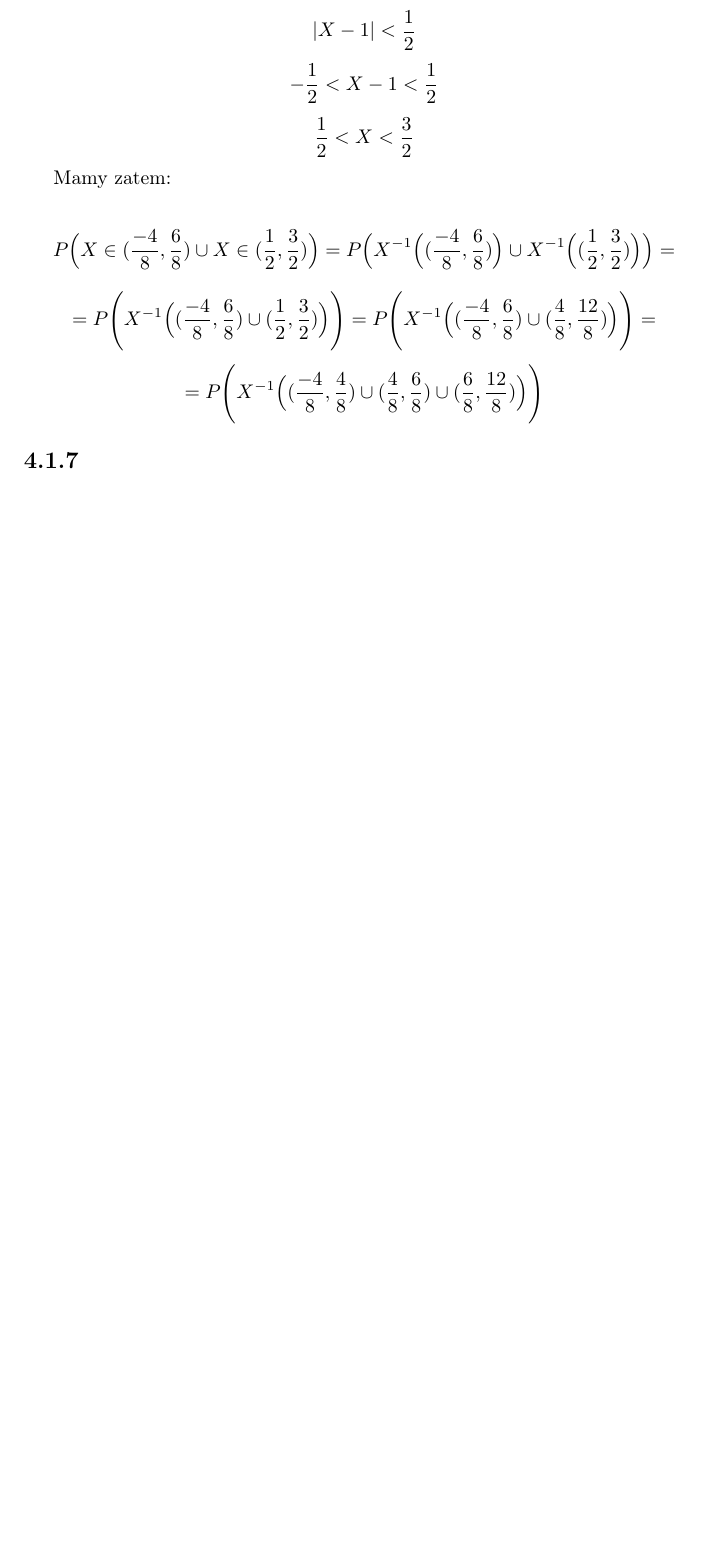
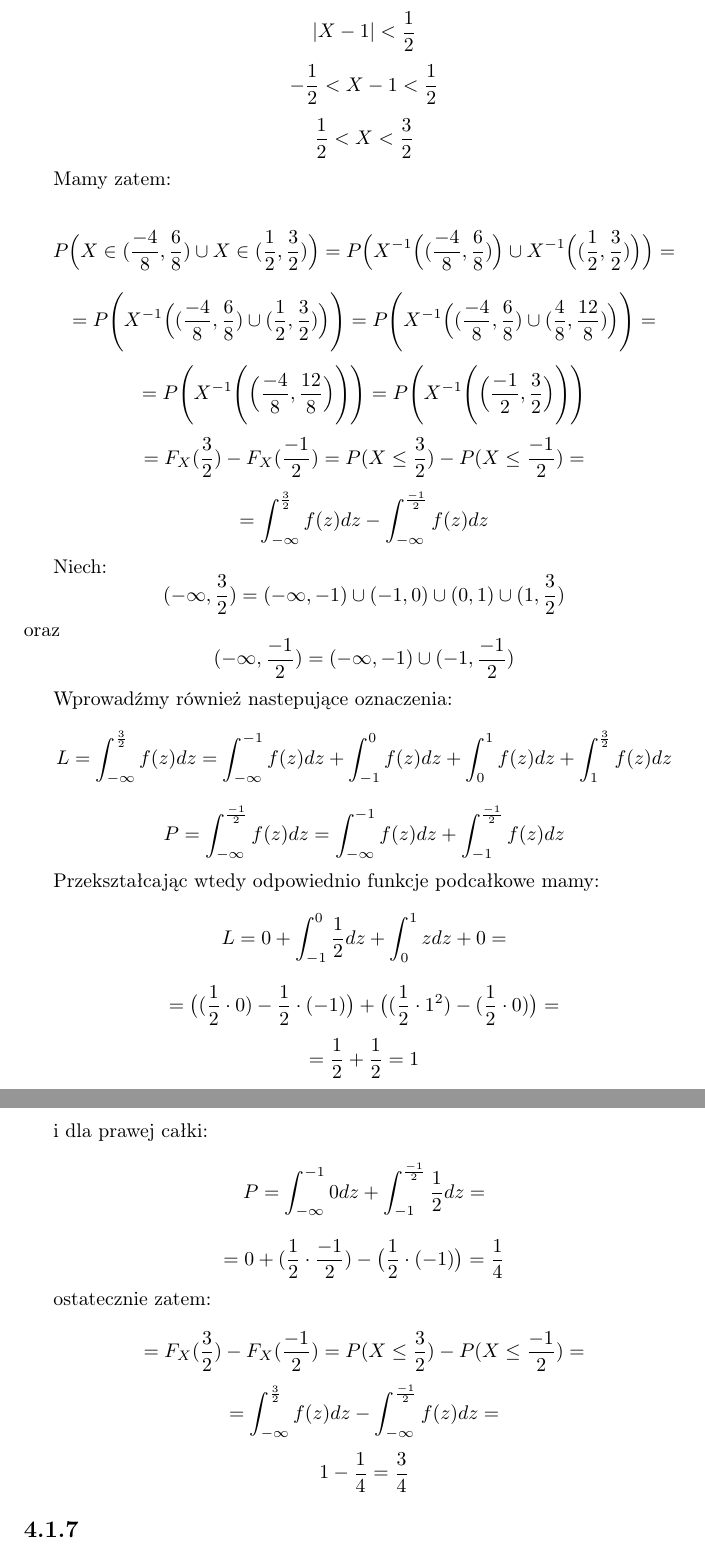
Before and after one commit to kjura/maths, a LaTeX document (prawdo_dla_prawie_kazdego/ZadaniaRozdzial4.tex): part of page 5 of 5 before the commit and two parts of pages 5 and 6 of 6 after it, the two joined at a grey line, cut so that both start at the same text, the shorter picture padded with empty space. Compiled offline with pdfLaTeX.

Commit message:
prawdo_kazdy(draft): further work on exercise 4.1.6

```diff
--- a/prawdo_dla_prawie_kazdego/ZadaniaRozdzial4.tex
+++ b/prawdo_dla_prawie_kazdego/ZadaniaRozdzial4.tex
@@ -256,8 +256,63 @@ Mamy zatem:
     = P\Bigg(X^{-1}\Big((\frac{-4}{8}, \frac{6}{8}) \cup (\frac{4}{8}, \frac{12}{8})\Big)\Bigg) =
 \end{equation*}
 \begin{equation*}
-    = P\Bigg(X^{-1}\Big((\frac{-4}{8}, \frac{4}{8}) \cup (\frac{4}{8}, \frac{6}{8}) \cup (\frac{6}{8}, \frac{12}{8})\Big)\Bigg)
+    = P\Bigg(X^{-1}\Bigg(\Big(\frac{-4}{8}, \frac{12}{8}\Big)\Bigg)\Bigg) = P\Bigg(X^{-1}\Bigg(\Big(\frac{-1}{2}, \frac{3}{2}\Big)\Bigg)\Bigg)
 \end{equation*}
+\begin{equation*}
+    = F_{X}(\frac{3}{2}) - F_{X}(\frac{-1}{2}) = P(X \leq \frac{3}{2}) - P(X \leq \frac{-1}{2}) =
+\end{equation*}
+\begin{equation*}
+    = \int_{- \infty}^{\frac{3}{2}} f(z) dz - \int_{- \infty}^{\frac{-1}{2}} f(z) dz
+\end{equation*}
+
+Niech:
+\begin{equation*}
+    (-\infty, \frac{3}{2}) = (-\infty, -1) \cup (-1, 0) \cup (0, 1) \cup (1, \frac{3}{2})
+\end{equation*}
+oraz
+\begin{equation*}
+    (-\infty, \frac{-1}{2}) = (-\infty, -1) \cup (-1, \frac{-1}{2})
+\end{equation*}
+
+Wprowadźmy również nastepujące oznaczenia:
+\begin{equation*}
+    L = \int_{- \infty}^{\frac{3}{2}} f(z) dz = \int_{- \infty}^{-1} f(z) dz + \int_{-1}^{0} f(z) dz + \int_{0}^{1} f(z) dz + \int_{1}^{\frac{3}{2}} f(z) dz
+\end{equation*}
+\begin{equation*}
+    P = \int_{- \infty}^{\frac{-1}{2}} f(z) dz = \int_{- \infty}^{-1} f(z) dz + \int_{-1}^{\frac{-1}{2}} f(z) dz
+\end{equation*}
+
+Przekształcając wtedy odpowiednio funkcje podcałkowe mamy:
+\begin{equation*}
+    L = 0 + \int_{-1}^{0} \frac{1}{2} dz + \int_{0}^{1} z dz + 0 =
+\end{equation*}
+\begin{equation*}
+    = \big((\frac{1}{2} \cdot 0) - \frac{1}{2} \cdot (-1)\big) + \big((\frac{1}{2} \cdot 1^{2}) - (\frac{1}{2} \cdot 0)\big) =
+\end{equation*}
+\begin{equation*}
+    = \frac{1}{2} + \frac{1}{2} = 1
+\end{equation*}
+
+i dla prawej całki:
+\begin{equation*}
+    P = \int_{- \infty}^{-1} 0 dz + \int_{- 1}^{\frac{-1}{2}} \frac{1}{2} dz =
+\end{equation*}
+\begin{equation*}
+    = 0 + (\frac{1}{2} \cdot \frac{-1}{2}) - \big(\frac{1}{2} \cdot (-1)\big) = \frac{1}{4}
+\end{equation*}
+
+ostatecznie zatem:
+
+\begin{equation*}
+    = F_{X}(\frac{3}{2}) - F_{X}(\frac{-1}{2}) = P(X \leq \frac{3}{2}) - P(X \leq \frac{-1}{2}) =
+\end{equation*}
+\begin{equation*}
+    = \int_{- \infty}^{\frac{3}{2}} f(z) dz - \int_{- \infty}^{\frac{-1}{2}} f(z) dz =
+\end{equation*}
+\begin{equation*}
+    1 - \frac{1}{4} = \frac{3}{4}
+\end{equation*}
+
 
 
 \subsection*{4.1.7}
```
